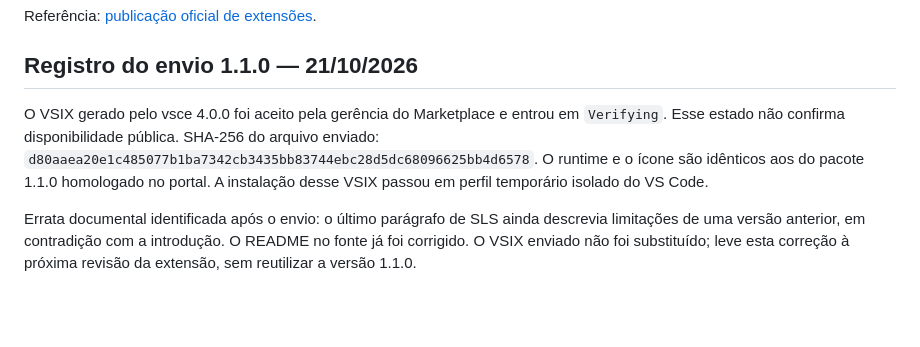
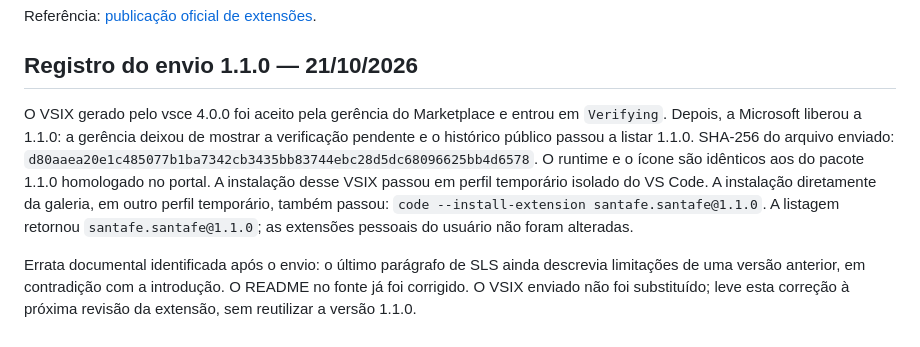
Before and after one commit to rafaellemos/santafe, a Markdown page: extensões/vscode/PUBLICAR.md, the part around the change. Drawn GitHub-style; blank space fills up the shorter version.

Commit message:
Confirma VS Code 1.1.0 público e instalação pela galeria

```diff
--- a/extensões/vscode/PUBLICAR.md
+++ b/extensões/vscode/PUBLICAR.md
@@ -63,11 +63,15 @@ Referência: [publicação oficial de extensões](https://code.visualstudio.com/
 ## Registro do envio 1.1.0 — 21/10/2026
 
 O VSIX gerado pelo vsce 4.0.0 foi aceito pela gerência do Marketplace e entrou
-em `Verifying`. Esse estado não confirma disponibilidade pública.
+em `Verifying`. Depois, a Microsoft liberou a 1.1.0: a gerência deixou de
+mostrar a verificação pendente e o histórico público passou a listar 1.1.0.
 SHA-256 do arquivo enviado:
 `d80aaea20e1c485077b1ba7342cb3435bb83744ebc28d5dc68096625bb4d6578`.
 O runtime e o ícone são idênticos aos do pacote 1.1.0 homologado no portal.
 A instalação desse VSIX passou em perfil temporário isolado do VS Code.
+A instalação diretamente da galeria, em outro perfil temporário, também passou:
+`code --install-extension santafe.santafe@1.1.0`. A listagem retornou
+`santafe.santafe@1.1.0`; as extensões pessoais do usuário não foram alteradas.
 
 Errata documental identificada após o envio: o último parágrafo de SLS ainda
 descrevia limitações de uma versão anterior, em contradição com a introdução.
```
